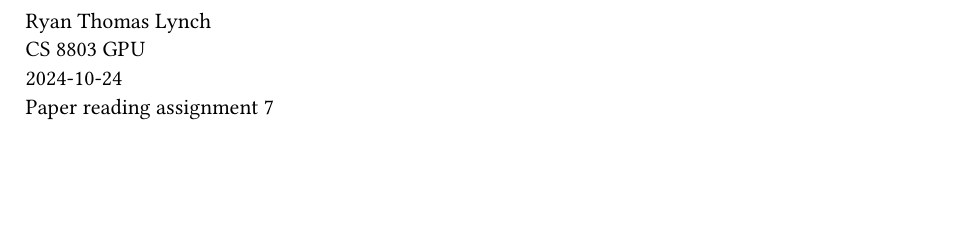
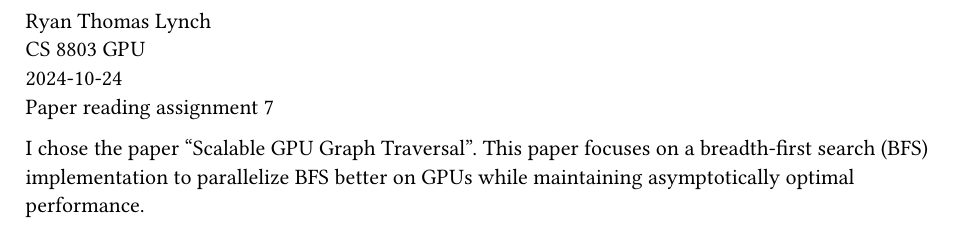
Before and after one commit to emosy/cs8803gpu-fall24-papers, a Typst document (reading7.typ): part of the page, cut so that both start at the same text, the shorter picture padded with empty space. Compiled offline with Typst 0.15.

Commit message:
7: start answer

```diff
--- a/reading7.typ
+++ b/reading7.typ
@@ -19,3 +19,8 @@ Ryan Thomas Lynch \
 CS 8803 GPU \
 #datetime.today().display() \
 Paper reading assignment 7
+
+I chose the paper "Scalable GPU Graph Traversal".
+This paper focuses on a breadth-first search (BFS) implementation
+to parallelize BFS better on GPUs while maintaining asymptotically
+optimal performance.
```
